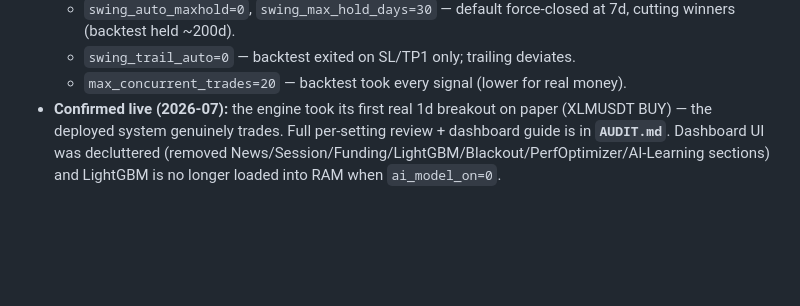
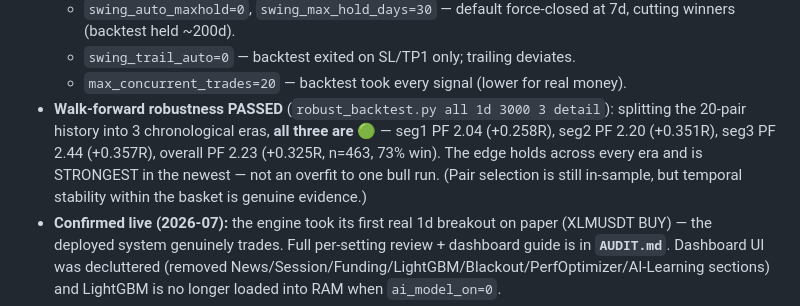
Before and after one commit to hpuaung/hpuaung, a Markdown page: HANDOFF.md, the part around the change. Drawn GitHub-style; blank space fills up the shorter version.

Commit message:
docs(handoff): walk-forward robustness passed (all 3 eras green, PF 2.0-2.4)
robust_backtest split the 20-pair 1d history into 3 chronological segments; all
three are green (seg PF 2.04/2.20/2.44, overall PF 2.23 +0.325R n=463). Edge is
robust across eras and strongest in the newest — not overfit to one bull run.

Co-Authored-By: Claude Opus 4.8 <noreply@anthropic.com>
Claude-Session: https://claude.ai/code/session_01XLmFWqR4WLBKziGuK4bh1i

```diff
--- a/HANDOFF.md
+++ b/HANDOFF.md
@@ -47,6 +47,12 @@ edge — but a **timeframe sweep found ONE real, broad edge: breakout on the DAI
     cutting winners (backtest held ~200d).
   - `swing_trail_auto=0` — backtest exited on SL/TP1 only; trailing deviates.
   - `max_concurrent_trades=20` — backtest took every signal (lower for real money).
+- **Walk-forward robustness PASSED** (`robust_backtest.py all 1d 3000 3 detail`):
+  splitting the 20-pair history into 3 chronological eras, **all three are 🟢** —
+  seg1 PF 2.04 (+0.258R), seg2 PF 2.20 (+0.351R), seg3 PF 2.44 (+0.357R), overall
+  PF 2.23 (+0.325R, n=463, 73% win). The edge holds across every era and is
+  STRONGEST in the newest — not an overfit to one bull run. (Pair selection is
+  still in-sample, but temporal stability within the basket is genuine evidence.)
 - **Confirmed live (2026-07):** the engine took its first real 1d breakout on
   paper (XLMUSDT BUY) — the deployed system genuinely trades. Full per-setting
   review + dashboard guide is in **`AUDIT.md`**. Dashboard UI was decluttered
```
